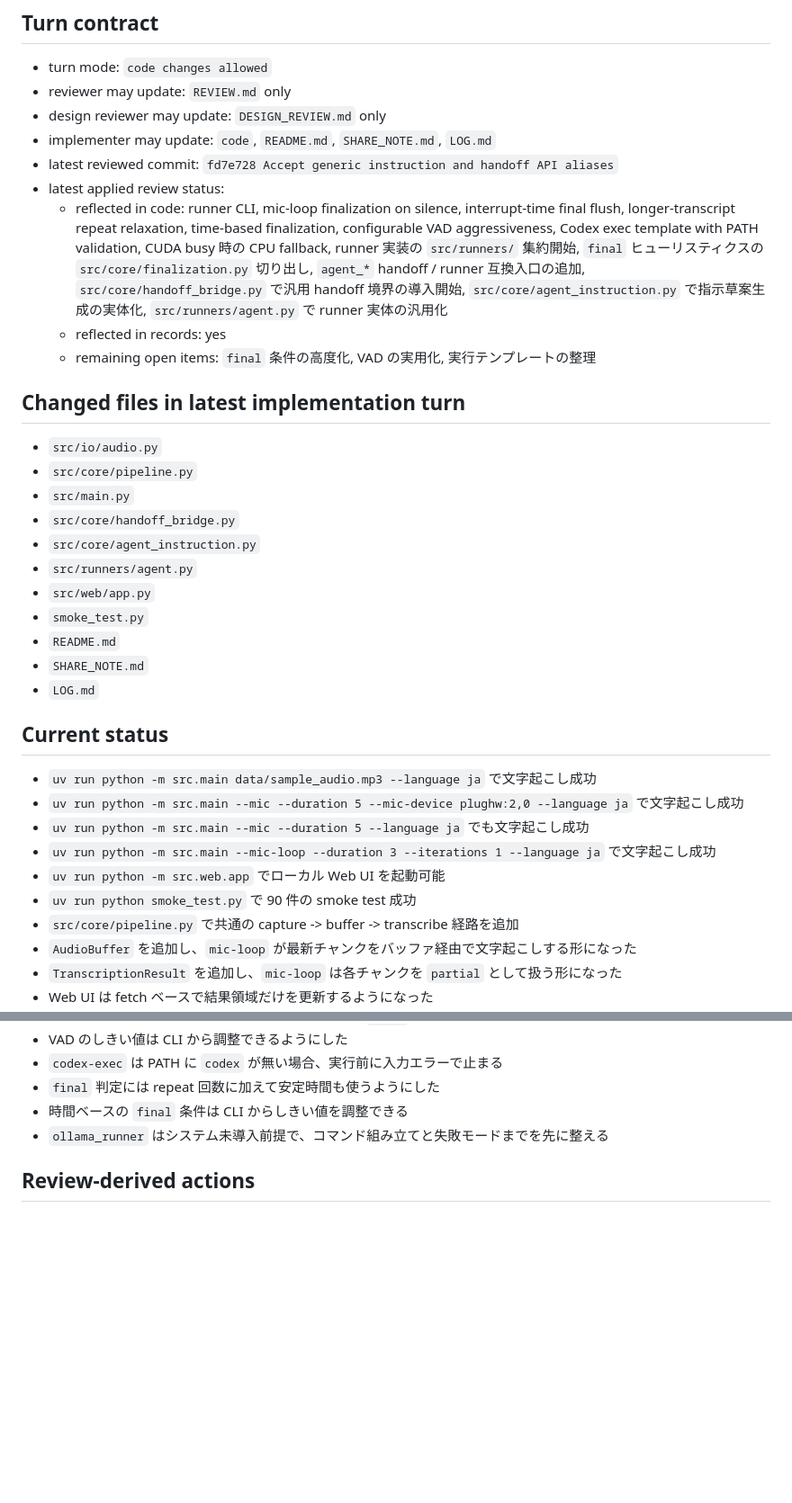
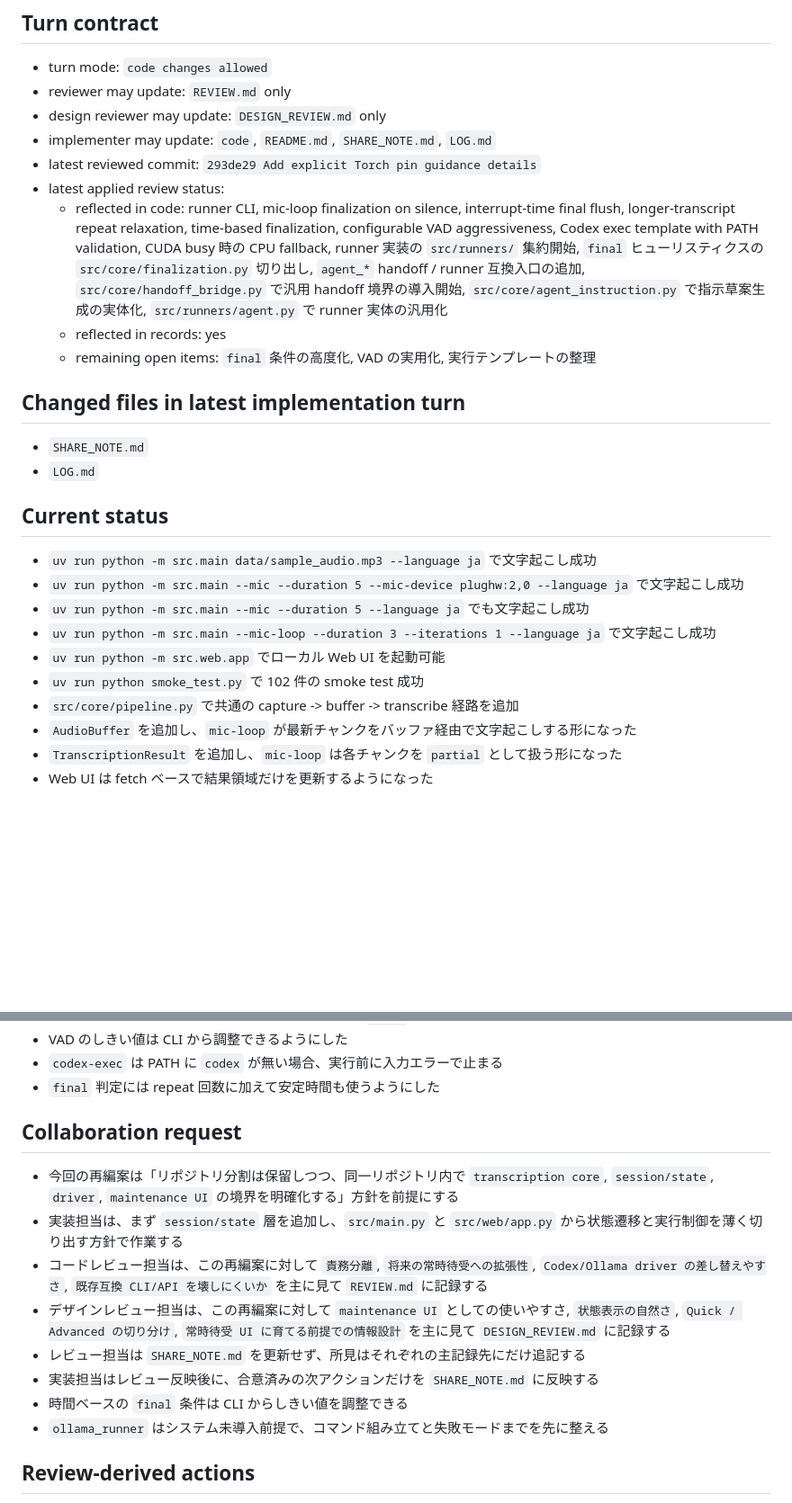
Before and after one commit to hiro-collab/ai_talk_core, a Markdown page: SHARE_NOTE.md, 2 parts joined by grey strips. Shown at 90% size. Drawn GitHub-style; blank space fills up the shorter version.

```diff
--- a/SHARE_NOTE.md
+++ b/SHARE_NOTE.md
@@ -6,7 +6,7 @@
 - reviewer may update: `REVIEW.md` only
 - design reviewer may update: `DESIGN_REVIEW.md` only
 - implementer may update: `code`, `README.md`, `SHARE_NOTE.md`, `LOG.md`
-- latest reviewed commit: `fd7e728 Accept generic instruction and handoff API aliases`
+- latest reviewed commit: `293de29 Add explicit Torch pin guidance details`
 - latest applied review status:
   - reflected in code: runner CLI, mic-loop finalization on silence, interrupt-time final flush, longer-transcript repeat relaxation, time-based finalization, configurable VAD aggressiveness, Codex exec template with PATH validation, CUDA busy 時の CPU fallback, runner 実装の `src/runners/` 集約開始, `final` ヒューリスティクスの `src/core/finalization.py` 切り出し, `agent_*` handoff / runner 互換入口の追加, `src/core/handoff_bridge.py` で汎用 handoff 境界の導入開始, `src/core/agent_instruction.py` で指示草案生成の実体化, `src/runners/agent.py` で runner 実体の汎用化
   - reflected in records: yes
@@ -14,15 +14,6 @@
 
 ## Changed files in latest implementation turn
 
-- `src/io/audio.py`
-- `src/core/pipeline.py`
-- `src/main.py`
-- `src/core/handoff_bridge.py`
-- `src/core/agent_instruction.py`
-- `src/runners/agent.py`
-- `src/web/app.py`
-- `smoke_test.py`
-- `README.md`
 - `SHARE_NOTE.md`
 - `LOG.md`
 
@@ -33,7 +24,7 @@
 - `uv run python -m src.main --mic --duration 5 --language ja` でも文字起こし成功
 - `uv run python -m src.main --mic-loop --duration 3 --iterations 1 --language ja` で文字起こし成功
 - `uv run python -m src.web.app` でローカル Web UI を起動可能
-- `uv run python smoke_test.py` で 90 件の smoke test 成功
+- `uv run python smoke_test.py` で 102 件の smoke test 成功
 - `src/core/pipeline.py` で共通の capture -> buffer -> transcribe 経路を追加
 - `AudioBuffer` を追加し、`mic-loop` が最新チャンクをバッファ経由で文字起こしする形になった
 - `TranscriptionResult` を追加し、`mic-loop` は各チャンクを `partial` として扱う形になった
@@ -127,6 +118,15 @@
 - VAD のしきい値は CLI から調整できるようにした
 - `codex-exec` は PATH に `codex` が無い場合、実行前に入力エラーで止まる
 - `final` 判定には repeat 回数に加えて安定時間も使うようにした
+
+## Collaboration request
+
+- 今回の再編案は「リポジトリ分割は保留しつつ、同一リポジトリ内で `transcription core`, `session/state`, `driver`, `maintenance UI` の境界を明確化する」方針を前提にする
+- 実装担当は、まず `session/state` 層を追加し、`src/main.py` と `src/web/app.py` から状態遷移と実行制御を薄く切り出す方針で作業する
+- コードレビュー担当は、この再編案に対して `責務分離`, `将来の常時待受への拡張性`, `Codex/Ollama driver の差し替えやすさ`, `既存互換 CLI/API を壊しにくいか` を主に見て `REVIEW.md` に記録する
+- デザインレビュー担当は、この再編案に対して `maintenance UI` としての使いやすさ, `状態表示の自然さ`, `Quick / Advanced の切り分け`, `常時待受 UI に育てる前提での情報設計` を主に見て `DESIGN_REVIEW.md` に記録する
+- レビュー担当は `SHARE_NOTE.md` を更新せず、所見はそれぞれの主記録先にだけ追記する
+- 実装担当はレビュー反映後に、合意済みの次アクションだけを `SHARE_NOTE.md` に反映する
 - 時間ベースの `final` 条件は CLI からしきい値を調整できる
 - `ollama_runner` はシステム未導入前提で、コマンド組み立てと失敗モードまでを先に整える
 
```
Also changed, not shown: LOG.md (+13 -0 lines).
